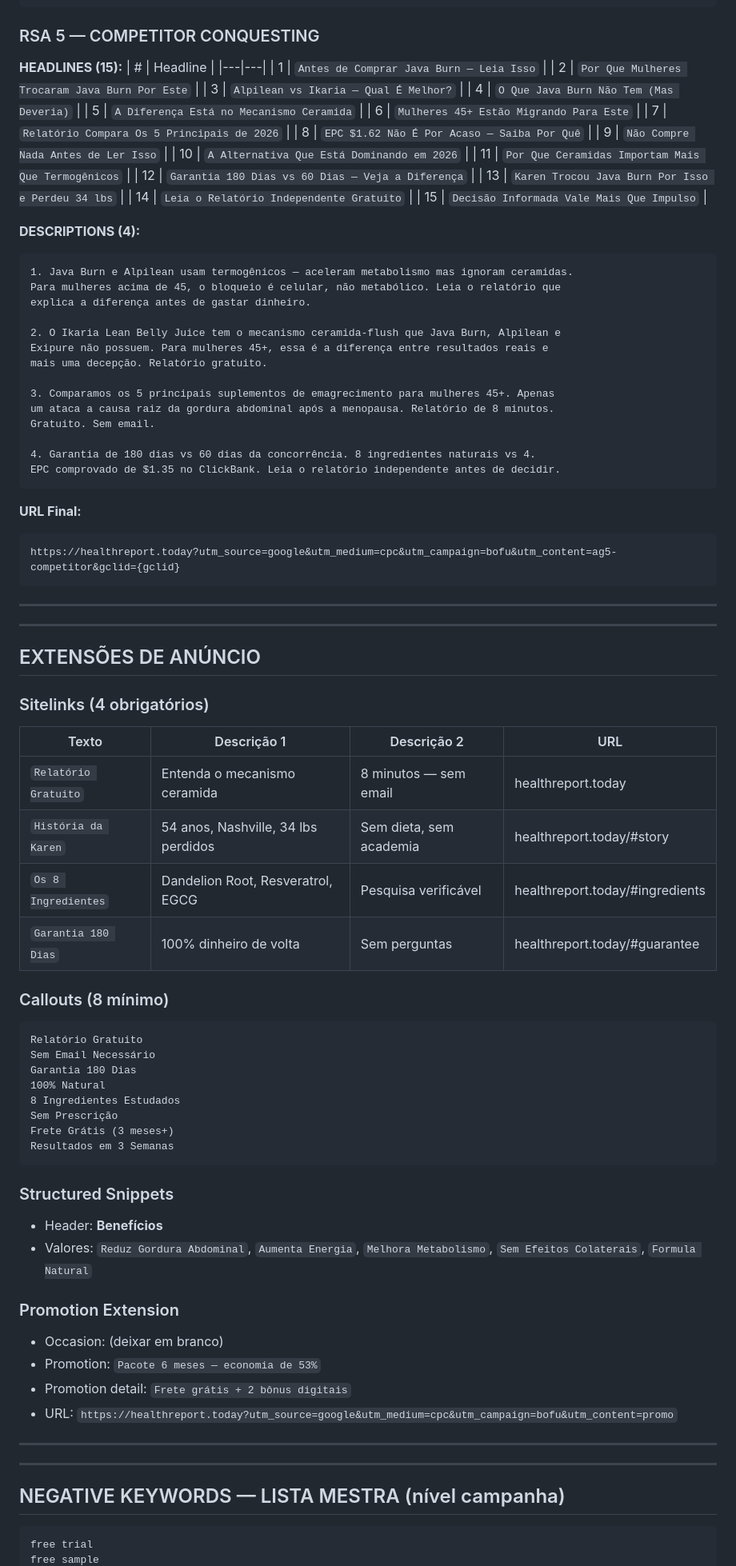
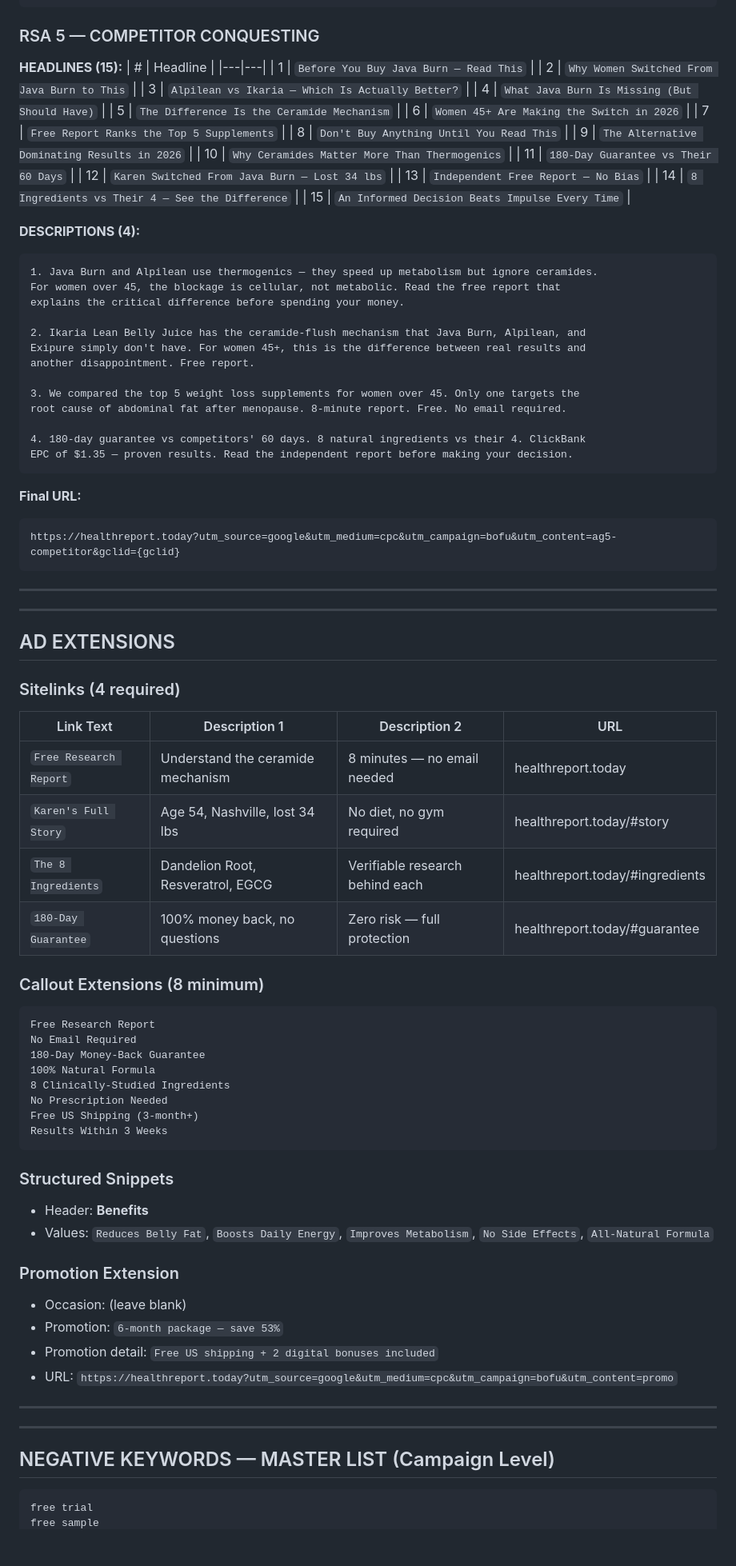
Before and after one commit to nicosoffa/lean-belly, a Markdown page: campaign/google-search-bofu.md, the part around one of its changes. Shown at 80% size. Drawn GitHub-style; blank space fills up the shorter version.

Commit message:
Translate Google Search BOFU campaign to English — all copy, headlines, descriptions, settings

````diff
--- a/campaign/google-search-bofu.md
+++ b/campaign/google-search-bofu.md
@@ -389,42 +389,41 @@ https://healthreport.today?utm_source=google&utm_medium=cpc&utm_campaign=bofu&ut
 **HEADLINES (15):**
 | # | Headline |
 |---|---|
-| 1 | `Antes de Comprar Java Burn — Leia Isso` |
-| 2 | `Por Que Mulheres Trocaram Java Burn Por Este` |
-| 3 | `Alpilean vs Ikaria — Qual É Melhor?` |
-| 4 | `O Que Java Burn Não Tem (Mas Deveria)` |
-| 5 | `A Diferença Está no Mecanismo Ceramida` |
-| 6 | `Mulheres 45+ Estão Migrando Para Este` |
-| 7 | `Relatório Compara Os 5 Principais de 2026` |
-| 8 | `EPC $1.62 Não É Por Acaso — Saiba Por Quê` |
-| 9 | `Não Compre Nada Antes de Ler Isso` |
-| 10 | `A Alternativa Que Está Dominando em 2026` |
-| 11 | `Por Que Ceramidas Importam Mais Que Termogênicos` |
-| 12 | `Garantia 180 Dias vs 60 Dias — Veja a Diferença` |
-| 13 | `Karen Trocou Java Burn Por Isso e Perdeu 34 lbs` |
-| 14 | `Leia o Relatório Independente Gratuito` |
-| 15 | `Decisão Informada Vale Mais Que Impulso` |
+| 1 | `Before You Buy Java Burn — Read This` |
+| 2 | `Why Women Switched From Java Burn to This` |
+| 3 | `Alpilean vs Ikaria — Which Is Actually Better?` |
+| 4 | `What Java Burn Is Missing (But Should Have)` |
+| 5 | `The Difference Is the Ceramide Mechanism` |
+| 6 | `Women 45+ Are Making the Switch in 2026` |
+| 7 | `Free Report Ranks the Top 5 Supplements` |
+| 8 | `Don't Buy Anything Until You Read This` |
+| 9 | `The Alternative Dominating Results in 2026` |
+| 10 | `Why Ceramides Matter More Than Thermogenics` |
+| 11 | `180-Day Guarantee vs Their 60 Days` |
+| 12 | `Karen Switched From Java Burn — Lost 34 lbs` |
+| 13 | `Independent Free Report — No Bias` |
+| 14 | `8 Ingredients vs Their 4 — See the Difference` |
+| 15 | `An Informed Decision Beats Impulse Every Time` |
 
 **DESCRIPTIONS (4):**
 
 ```
-1. Java Burn e Alpilean usam termogênicos — aceleram metabolismo mas ignoram ceramidas.
-Para mulheres acima de 45, o bloqueio é celular, não metabólico. Leia o relatório que
-explica a diferença antes de gastar dinheiro.
+1. Java Burn and Alpilean use thermogenics — they speed up metabolism but ignore ceramides.
+For women over 45, the blockage is cellular, not metabolic. Read the free report that
+explains the critical difference before spending your money.
 
-2. O Ikaria Lean Belly Juice tem o mecanismo ceramida-flush que Java Burn, Alpilean e
-Exipure não possuem. Para mulheres 45+, essa é a diferença entre resultados reais e
-mais uma decepção. Relatório gratuito.
+2. Ikaria Lean Belly Juice has the ceramide-flush mechanism that Java Burn, Alpilean, and
+Exipure simply don't have. For women 45+, this is the difference between real results and
+another disappointment. Free report.
 
-3. Comparamos os 5 principais suplementos de emagrecimento para mulheres 45+. Apenas
-um ataca a causa raiz da gordura abdominal após a menopausa. Relatório de 8 minutos.
-Gratuito. Sem email.
+3. We compared the top 5 weight loss supplements for women over 45. Only one targets the
+root cause of abdominal fat after menopause. 8-minute report. Free. No email required.
 
-4. Garantia de 180 dias vs 60 dias da concorrência. 8 ingredientes naturais vs 4.
-EPC comprovado de $1.35 no ClickBank. Leia o relatório independente antes de decidir.
+4. 180-day guarantee vs competitors' 60 days. 8 natural ingredients vs their 4. ClickBank
+EPC of $1.35 — proven results. Read the independent report before making your decision.
 ```
 
-**URL Final:**
+**Final URL:**
 ```
 https://healthreport.today?utm_source=google&utm_medium=cpc&utm_campaign=bofu&utm_content=ag5-competitor&gclid={gclid}
 ```
@@ -433,44 +432,44 @@ https://healthreport.today?utm_source=google&utm_medium=cpc&utm_campaign=bofu&ut
 
 ---
 
-## EXTENSÕES DE ANÚNCIO
+## AD EXTENSIONS
 
-### Sitelinks (4 obrigatórios)
+### Sitelinks (4 required)
 
-| Texto | Descrição 1 | Descrição 2 | URL |
+| Link Text | Description 1 | Description 2 | URL |
 |---|---|---|---|
-| `Relatório Gratuito` | Entenda o mecanismo ceramida | 8 minutos — sem email | healthreport.today |
-| `História da Karen` | 54 anos, Nashville, 34 lbs perdidos | Sem dieta, sem academia | healthreport.today/#story |
-| `Os 8 Ingredientes` | Dandelion Root, Resveratrol, EGCG | Pesquisa verificável | healthreport.today/#ingredients |
-| `Garantia 180 Dias` | 100% dinheiro de volta | Sem perguntas | healthreport.today/#guarantee |
+| `Free Research Report` | Understand the ceramide mechanism | 8 minutes — no email needed | healthreport.today |
+| `Karen's Full Story` | Age 54, Nashville, lost 34 lbs | No diet, no gym required | healthreport.today/#story |
+| `The 8 Ingredients` | Dandelion Root, Resveratrol, EGCG | Verifiable research behind each | healthreport.today/#ingredients |
+| `180-Day Guarantee` | 100% money back, no questions | Zero risk — full protection | healthreport.today/#guarantee |
 
-### Callouts (8 mínimo)
+### Callout Extensions (8 minimum)
 ```
-Relatório Gratuito
-Sem Email Necessário
-Garantia 180 Dias
-100% Natural
-8 Ingredientes Estudados
-Sem Prescrição
-Frete Grátis (3 meses+)
-Resultados em 3 Semanas
+Free Research Report
+No Email Required
+180-Day Money-Back Guarantee
+100% Natural Formula
+8 Clinically-Studied Ingredients
+No Prescription Needed
+Free US Shipping (3-month+)
+Results Within 3 Weeks
 ```
 
 ### Structured Snippets
-- Header: **Benefícios**
-- Valores: `Reduz Gordura Abdominal`, `Aumenta Energia`, `Melhora Metabolismo`, `Sem Efeitos Colaterais`, `Formula Natural`
+- Header: **Benefits**
+- Values: `Reduces Belly Fat`, `Boosts Daily Energy`, `Improves Metabolism`, `No Side Effects`, `All-Natural Formula`
 
 ### Promotion Extension
-- Occasion: (deixar em branco)
-- Promotion: `Pacote 6 meses — economia de 53%`
-- Promotion detail: `Frete grátis + 2 bônus digitais`
+- Occasion: (leave blank)
+- Promotion: `6-month package — save 53%`
+- Promotion detail: `Free US shipping + 2 digital bonuses included`
 - URL: `https://healthreport.today?utm_source=google&utm_medium=cpc&utm_campaign=bofu&utm_content=promo`
 
 ---
 
 ---
 
-## NEGATIVE KEYWORDS — LISTA MESTRA (nível campanha)
+## NEGATIVE KEYWORDS — MASTER LIST (Campaign Level)
 
 ```
 free trial
````
Also changed, not shown: other parts of campaign/google-search-bofu.md (+215 -217 lines).
